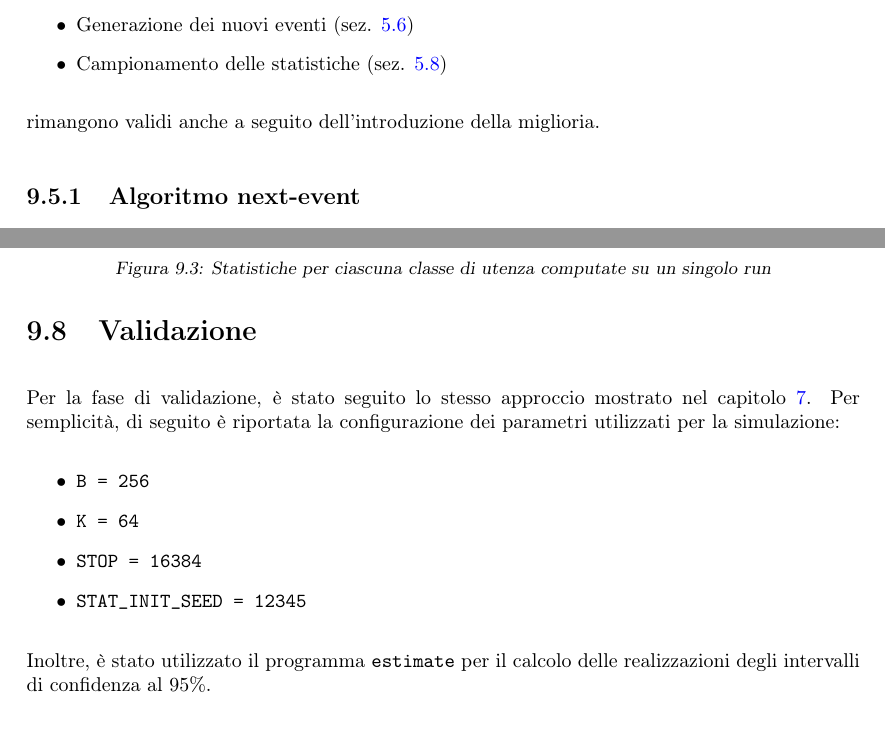
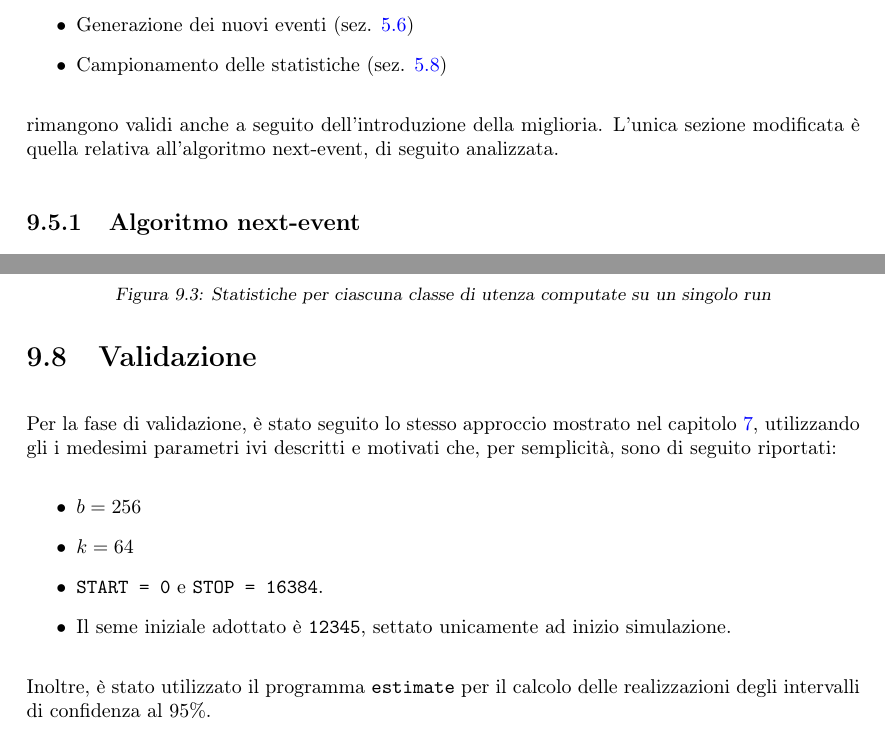
Before and after one commit to tibwere/pmcsn-project, a LaTeX document (doc/report.tex, which reads doc/chapters/09-miglioria.tex): two parts of pages 43 and 47 of 53, joined at a grey line, cut so that both start at the same text. Compiled offline with pdfLaTeX.

Commit message:
Ultimo commit (DAVVERO)

```diff
--- a/doc/chapters/09-miglioria.tex
+++ b/doc/chapters/09-miglioria.tex
@@ -106,7 +106,7 @@ Dal modello computazionale descritto nel capitolo \ref{chp:modello-computazional
 \item Generazione dei nuovi eventi (sez. \ref{sec:modello-computazionale-gen-nuovi-eventi})
 \item Campionamento delle statistiche (sez. \ref{sec:modello-computazionale-campionamento-stat})
 \end{itemize}
-rimangono validi anche a seguito dell'introduzione della miglioria.
+rimangono validi anche a seguito dell'introduzione della miglioria. L'unica sezione modificata è quella relativa all'algoritmo next-event, di seguito analizzata.
 
 \subsection{Algoritmo next-event}
 Per la realizzazione della miglioria, a livello di codice, sono state definite due ulteriori variabili:
@@ -217,12 +217,13 @@ Dalla figura \ref{fig:verifica-2} è facile osservare che questa relazione sia r
 \end{figure}
 
 \section{Validazione}\label{sec:miglioria-validazione}
-Per la fase di validazione, è stato seguito lo stesso approccio mostrato nel capitolo \ref{chp:validazione}. Per semplicità, di seguito è riportata la configurazione dei parametri utilizzati per la simulazione:
+Per la fase di validazione, è stato seguito lo stesso approccio mostrato nel capitolo \ref{chp:validazione}, utilizzando gli
+i medesimi parametri ivi descritti e motivati che, per semplicità, sono di seguito riportati:
 \begin{itemize}
-\item \texttt{B = 256}
-\item \texttt{K = 64}
-\item \texttt{STOP = 16384}
-\item \texttt{STAT\_INIT\_SEED = 12345}
+\item $b = 256$
+\item $k = 64$
+\item \texttt{START = 0} e \texttt{STOP = 16384}.
+\item Il seme iniziale adottato è \texttt{12345}, settato unicamente ad inizio simulazione.
 \end{itemize}
 Inoltre, è stato utilizzato il programma \texttt{estimate} per il calcolo delle realizzazioni degli intervalli di confidenza al 95\%.
 
```
Also changed, not shown: doc/chapters/09-miglioria.tex (8 more changed lines).
